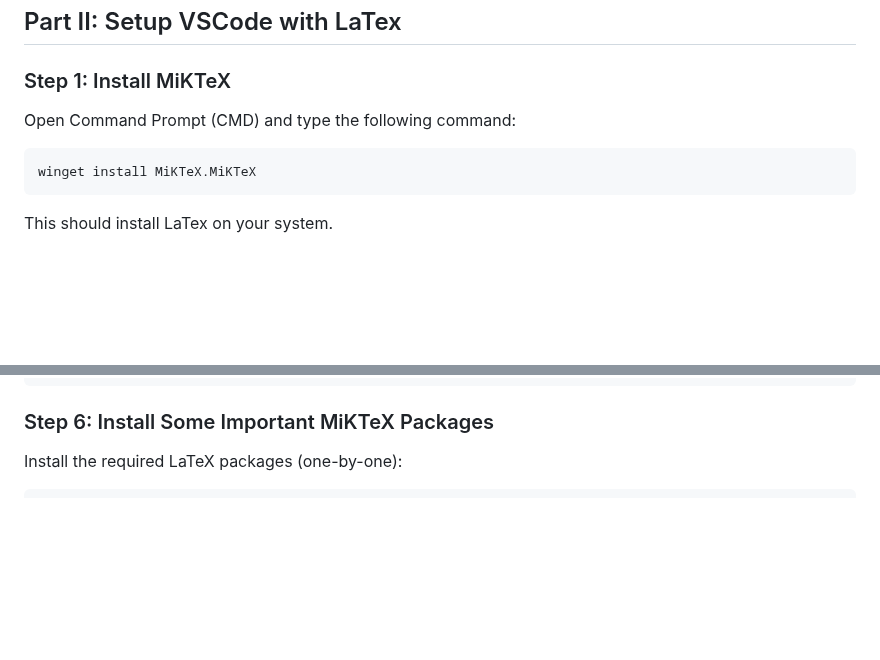
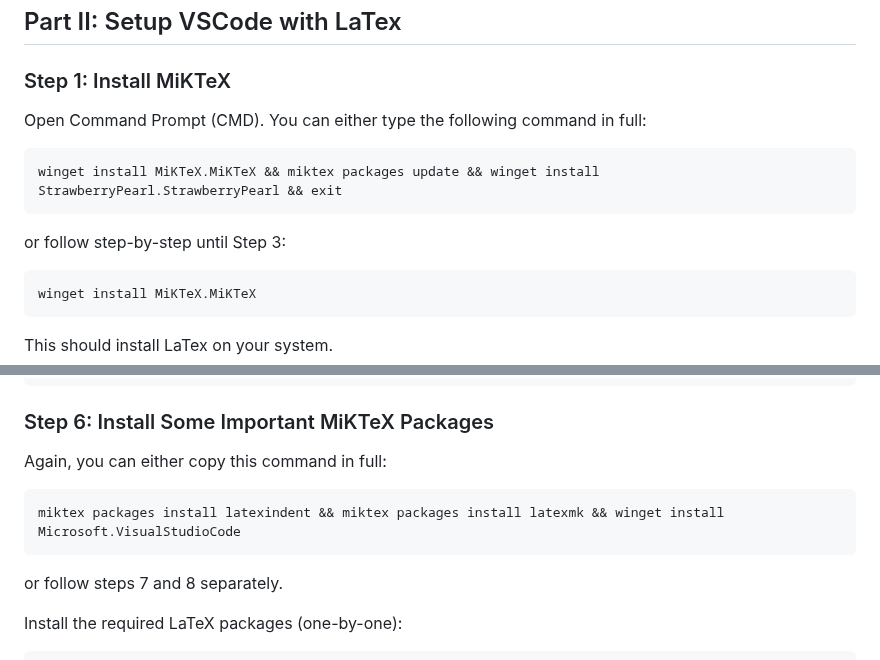
Before and after one commit to Ak0sTib0r/UnderGrad, a Markdown page: README.md, 2 parts joined by grey strips. Drawn GitHub-style; blank space fills up the shorter version.

````diff
--- a/README.md
+++ b/README.md
@@ -23,7 +23,13 @@ Before you start setting up UnderGrad, make sure you have:
 ## Part II: Setup VSCode with LaTex
 ### Step 1: Install MiKTeX
 
-Open Command Prompt (CMD) and type the following command:
+Open Command Prompt (CMD). You can either type the following command in full:
+
+```powershell
+winget install MiKTeX.MiKTeX && miktex packages update && winget install StrawberryPearl.StrawberryPearl && exit
+```
+
+or follow step-by-step until Step 3:
 
 ```powershell
 winget install MiKTeX.MiKTeX
@@ -78,6 +84,14 @@ cpan Log::Dispatch
 ```
 
 ### Step 6: Install Some Important MiKTeX Packages
+
+Again, you can either copy this command in full:
+
+```cmd
+miktex packages install latexindent && miktex packages install latexmk && winget install Microsoft.VisualStudioCode
+```
+
+or follow steps 7 and 8 separately.
 
 Install the required LaTeX packages (one-by-one):
 
````
